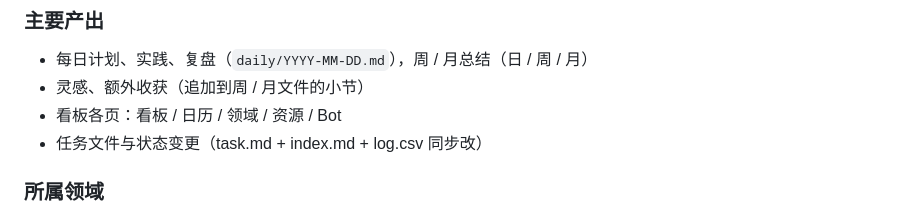
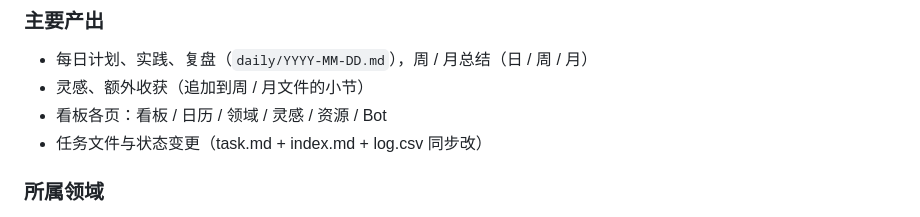
Before and after one commit to gaopfEditer/task-os, a Markdown page: bots.md, the part around the change. GitHub-like rendering.

Commit message:
bots.md：看板页列表补充灵感
Co-authored-by: gaopfEditer <1241961245@qq.com>

```diff
--- a/bots.md
+++ b/bots.md
@@ -23,7 +23,7 @@
 
 - 每日计划、实践、复盘（`daily/YYYY-MM-DD.md`），周 / 月总结（日 / 周 / 月）
 - 灵感、额外收获（追加到周 / 月文件的小节）
-- 看板各页：看板 / 日历 / 领域 / 资源 / Bot
+- 看板各页：看板 / 日历 / 领域 / 灵感 / 资源 / Bot
 - 任务文件与状态变更（task.md + index.md + log.csv 同步改）
 
 ### 所属领域
```
